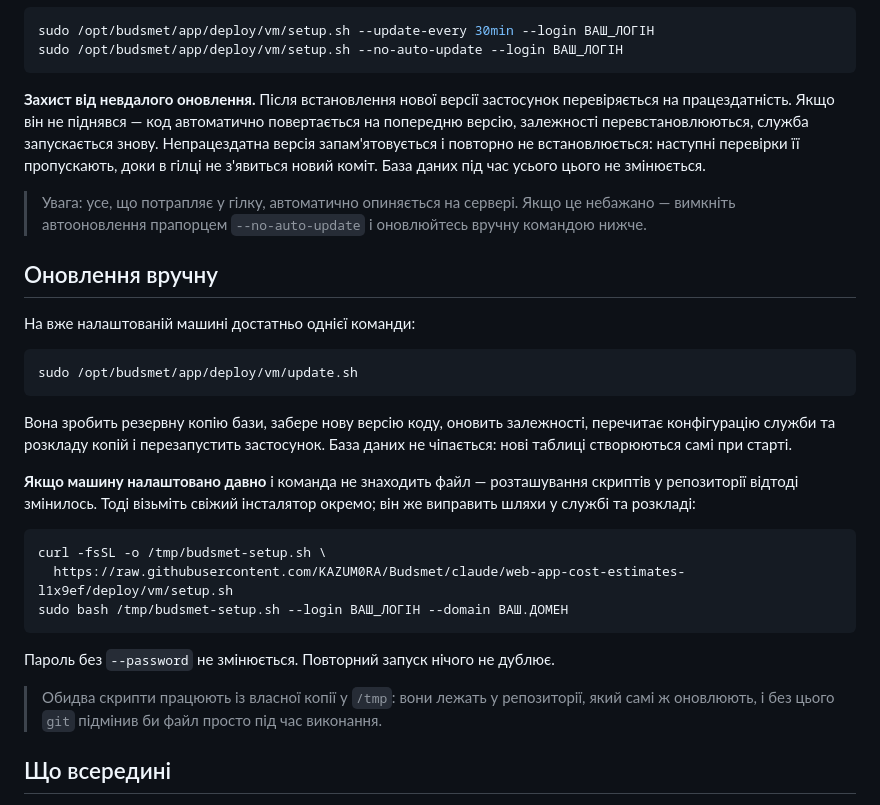
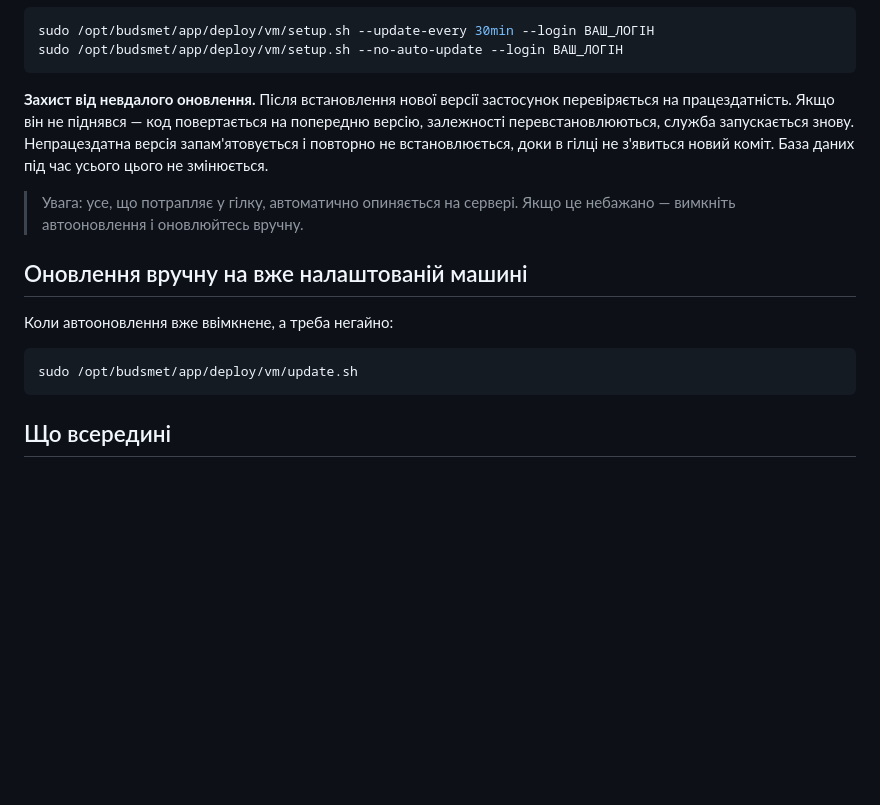
Before and after one commit to KAZUM0RA/Budsmet, a Markdown page: deploy/README.md, the part around one of its changes. GitHub-like rendering; blank space fills up the shorter version.

````diff
--- a/deploy/README.md
+++ b/deploy/README.md
@@ -37,43 +120,21 @@ sudo /opt/budsmet/app/deploy/vm/setup.sh --no-auto-update --login ВАШ_ЛОГ
 ```
 
 **Захист від невдалого оновлення.** Після встановлення нової версії застосунок
-перевіряється на працездатність. Якщо він не піднявся — код автоматично
-повертається на попередню версію, залежності перевстановлюються, служба
-запускається знову. Непрацездатна версія запам'ятовується і повторно не
-встановлюється: наступні перевірки її пропускають, доки в гілці не з'явиться
-новий коміт. База даних під час усього цього не змінюється.
+перевіряється на працездатність. Якщо він не піднявся — код повертається на
+попередню версію, залежності перевстановлюються, служба запускається знову.
+Непрацездатна версія запам'ятовується і повторно не встановлюється, доки в
+гілці не з'явиться новий коміт. База даних під час усього цього не змінюється.
 
 > Увага: усе, що потрапляє у гілку, автоматично опиняється на сервері.
-> Якщо це небажано — вимкніть автооновлення прапорцем `--no-auto-update` і
-> оновлюйтесь вручну командою нижче.
+> Якщо це небажано — вимкніть автооновлення і оновлюйтесь вручну.
 
-## Оновлення вручну
+## Оновлення вручну на вже налаштованій машині
 
-На вже налаштованій машині достатньо однієї команди:
+Коли автооновлення вже ввімкнене, а треба негайно:
 
 ```bash
 sudo /opt/budsmet/app/deploy/vm/update.sh
 ```
-
-Вона зробить резервну копію бази, забере нову версію коду, оновить залежності,
-перечитає конфігурацію служби та розкладу копій і перезапустить застосунок.
-База даних не чіпається: нові таблиці створюються самі при старті.
-
-**Якщо машину налаштовано давно** і команда не знаходить файл — розташування
-скриптів у репозиторії відтоді змінилось. Тоді візьміть свіжий інсталятор
-окремо; він же виправить шляхи у службі та розкладі:
-
-```bash
-curl -fsSL -o /tmp/budsmet-setup.sh \
-  https://raw.githubusercontent.com/KAZUM0RA/Budsmet/claude/web-app-cost-estimates-l1x9ef/deploy/vm/setup.sh
-sudo bash /tmp/budsmet-setup.sh --login ВАШ_ЛОГІН --domain ВАШ.ДОМЕН
-```
-
-Пароль без `--password` не змінюється. Повторний запуск нічого не дублює.
-
-> Обидва скрипти працюють із власної копії у `/tmp`: вони лежать у репозиторії,
-> який самі ж оновлюють, і без цього `git` підмінив би файл просто під час
-> виконання.
 
 ## Що всередині
 
````
Also changed, not shown: other parts of deploy/README.md (+86 -3 lines).
